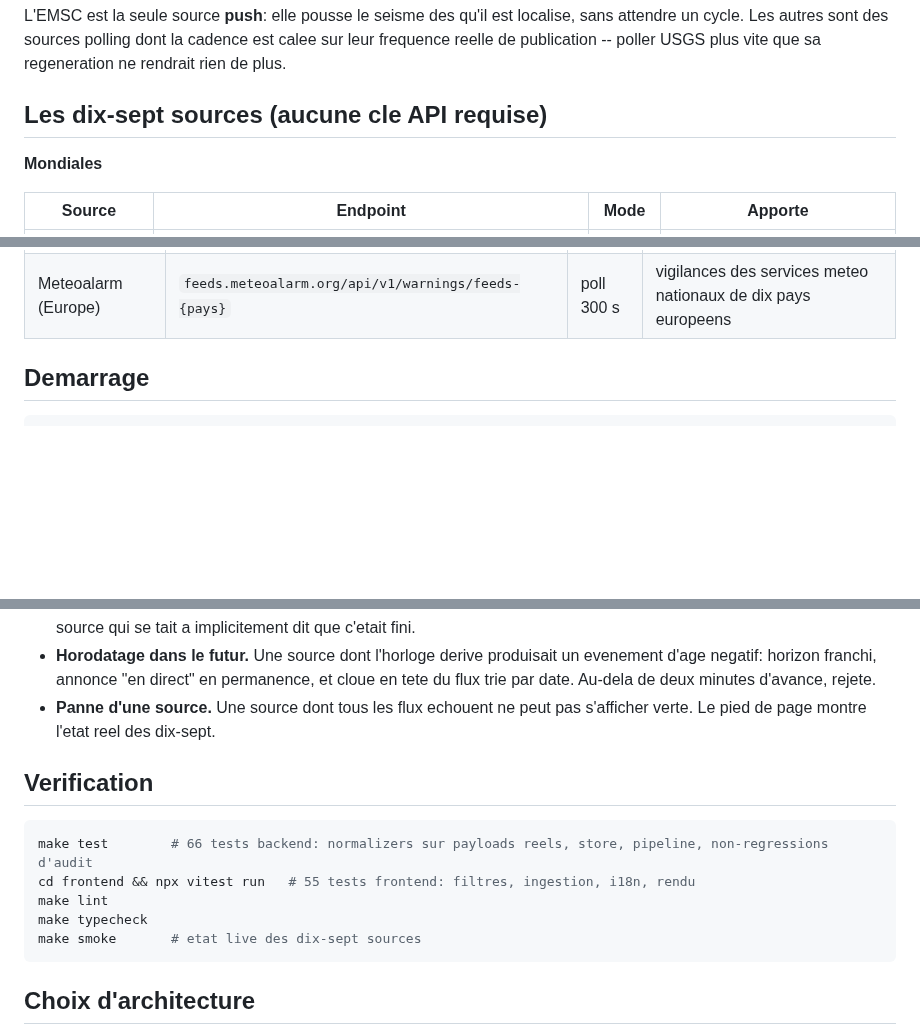
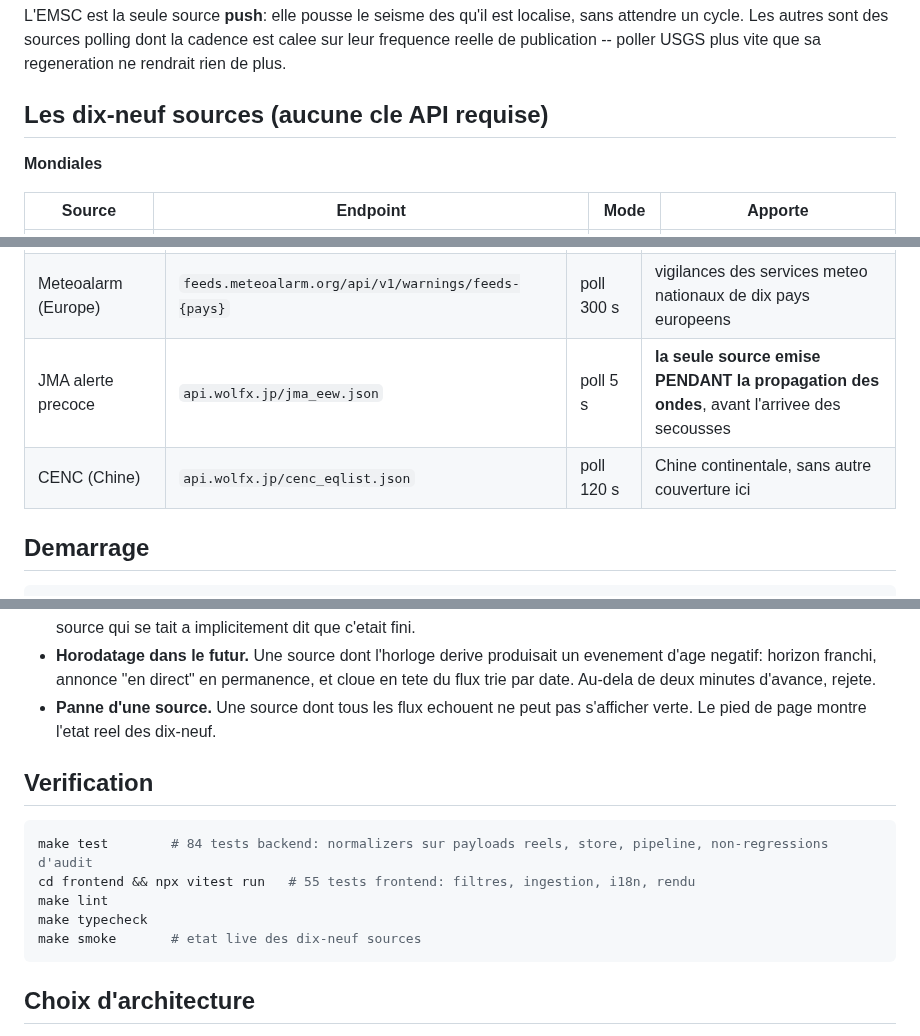
Before and after one commit to SoCloseSociety/SOSForge, a Markdown page: README.md, 3 parts joined by grey strips. GitHub-like rendering; blank space fills up the shorter version.

````diff
--- a/README.md
+++ b/README.md
@@ -37,7 +37,7 @@ localise, sans attendre un cycle. Les autres sont des sources polling dont la
 cadence est calee sur leur frequence reelle de publication -- poller USGS plus
 vite que sa regeneration ne rendrait rien de plus.
 
-## Les dix-sept sources (aucune cle API requise)
+## Les dix-neuf sources (aucune cle API requise)
 
 **Mondiales**
 
@@ -65,6 +65,8 @@ vite que sa regeneration ne rendrait rien de plus.
 | INGV (Italie) | `webservices.ingv.it/fdsnws/event/1/query` | poll 60 s | idem, et au format FDSN standard (le meme contrat que l'USGS) |
 | AFAD (Turquie) | `deprem.afad.gov.tr/apiv2/event/filter` | poll 60 s | couverture fine de la faille nord-anatolienne |
 | Meteoalarm (Europe) | `feeds.meteoalarm.org/api/v1/warnings/feeds-{pays}` | poll 300 s | vigilances des services meteo nationaux de dix pays europeens |
+| JMA alerte precoce | `api.wolfx.jp/jma_eew.json` | poll 5 s | **la seule source emise PENDANT la propagation des ondes**, avant l'arrivee des secousses |
+| CENC (Chine) | `api.wolfx.jp/cenc_eqlist.json` | poll 120 s | Chine continentale, sans autre couverture ici |
 
 ## Demarrage
 
@@ -162,16 +184,16 @@ Messages websocket:
   evenement d'age negatif: horizon franchi, annonce "en direct" en permanence, et
   cloue en tete du flux trie par date. Au-dela de deux minutes d'avance, rejete.
 - **Panne d'une source.** Une source dont tous les flux echouent ne peut pas
-  s'afficher verte. Le pied de page montre l'etat reel des dix-sept.
+  s'afficher verte. Le pied de page montre l'etat reel des dix-neuf.
 
 ## Verification
 
 ```bash
-make test        # 66 tests backend: normalizers sur payloads reels, store, pipeline, non-regressions d'audit
+make test        # 84 tests backend: normalizers sur payloads reels, store, pipeline, non-regressions d'audit
 cd frontend && npx vitest run   # 55 tests frontend: filtres, ingestion, i18n, rendu
 make lint
 make typecheck
-make smoke       # etat live des dix-sept sources
+make smoke       # etat live des dix-neuf sources
 ```
 
 ## Choix d'architecture
````
Also changed, not shown: other parts of README.md (+22 -2 lines), docs/screenshot.png, 11 other files.
